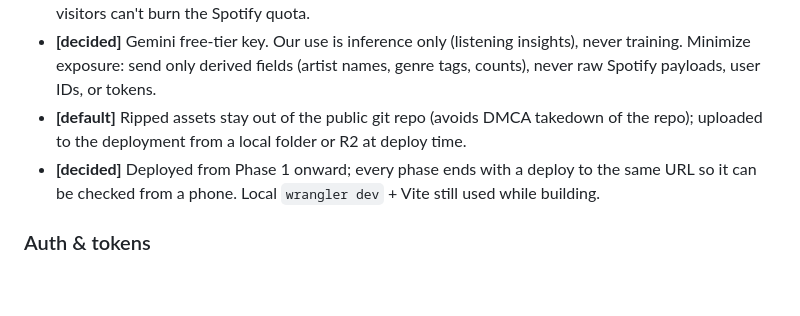
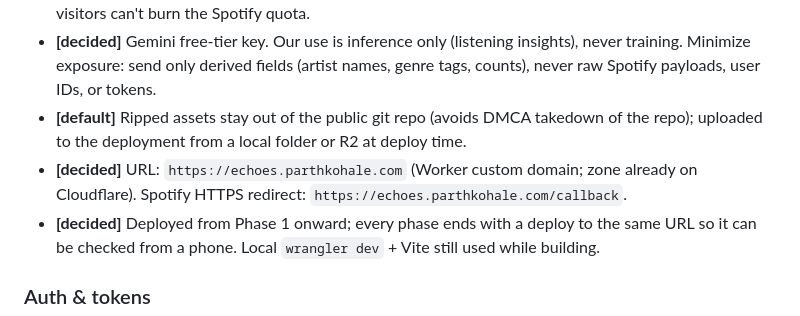
Before and after one commit to mavericksxx/echoes, a Markdown page: SPEC.md, the part around the change. GitHub-like rendering; blank space fills up the shorter version.

Commit message:
Spec: echoes.parthkohale.com
Claude-Session: https://claude.ai/code/session_01Sd9jdDckd2mK5ZB6HjMYjz

```diff
--- a/SPEC.md
+++ b/SPEC.md
@@ -42,6 +42,7 @@ Status legend: **[decided]** locked in · **[default]** proposed, revisit if nee
 - **[decided]** No owner check on the Worker API. Abuse protection = rate limits instead: per-IP limits on every endpoint (Cloudflare rate limiting / Worker counter), a stricter per-IP + global daily cap on any endpoint that triggers a Gemini call, and Spotify-calling endpoints served from the Worker's cache so visitors can't burn the Spotify quota.
 - **[decided]** Gemini free-tier key. Our use is inference only (listening insights), never training. Minimize exposure: send only derived fields (artist names, genre tags, counts), never raw Spotify payloads, user IDs, or tokens.
 - **[default]** Ripped assets stay out of the public git repo (avoids DMCA takedown of the repo); uploaded to the deployment from a local folder or R2 at deploy time.
+- **[decided]** URL: `https://echoes.parthkohale.com` (Worker custom domain; zone already on Cloudflare). Spotify HTTPS redirect: `https://echoes.parthkohale.com/callback`.
 - **[decided]** Deployed from Phase 1 onward; every phase ends with a deploy to the same URL so it can be checked from a phone. Local `wrangler dev` + Vite still used while building.
 
 ### Auth & tokens
```
